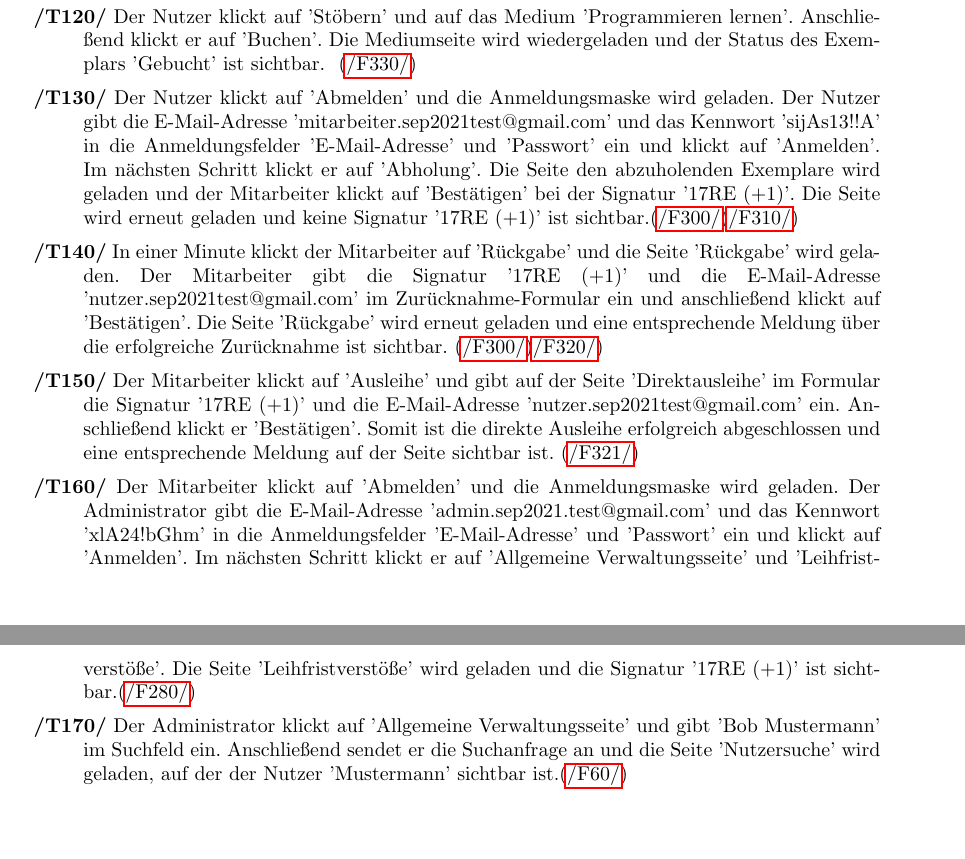
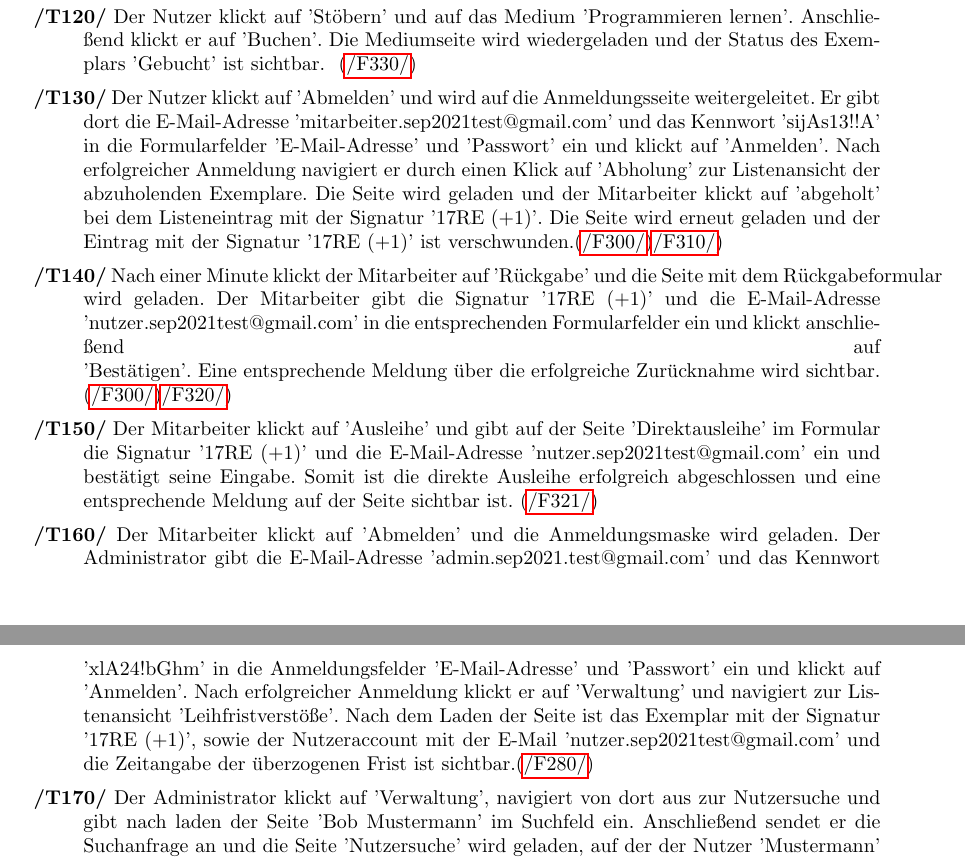
Before and after one commit to charviakouia/SEP, a LaTeX document (Pflichtenheft/Pflichtenheft.tex): two parts of pages 24 and 25 of 29, joined at a grey line, cut so that both start at the same text, the shorter picture padded with empty space. Compiled offline with pdfLaTeX.

Commit message:
Mein fertiger Teil. v.2.1. Endgültig.

```diff
--- a/Pflichtenheft/Pflichtenheft.tex
+++ b/Pflichtenheft/Pflichtenheft.tex
@@ -484,12 +484,12 @@ Die im Folgenden beschriebenen Testfälle bauen aufeinander auf. Das bedeutet, d
 \specification{T}{100}{Der Nutzer klickt auf 'Registrierung'. Die Registrierungsseite wird geladen und der Nutzer gibt im Registrierungsformular als E-Mail-Adresse, Kennwort, Vorname, Name, Straße, Hausnummer, PLZ, Stadt, Land folgende Daten ein: 'nutzer.sep2021test@gmail.com', 'sdfHs4!a', 'Bob', 'Mustermann', 'Innstraße', '40', '94032', 'Passau', 'Deutschland'. Danach klickt er auf 'Registrieren'. Anschließend bestätigt er seine E-Mail-Adresse durch den Verifizierungslink. Die Anmeldung ist erfolgreich und als Ergebnis wird die Profilseite mit dem Vornamen 'Bob' und der E-Mail-Adresse 'nutzer.sep2021test@gmail.com' angezeigt.  ­­­­­ (\hyperlink{spec:F:90}{/F90/})}
 \specification{T}{110}{Der Nutzer klickt auf 'Abmeldung', gibt als E-Mail-Adresse \linebreak  'nutzer.sep2021test@gmail.com' ein und klickt auf 'Passwort vergessen'. Anschließend \linebreak  bestätigt er seine E-Mail-Verifizierung durch den Verifizierungslink. Die Wiederherstellungsseite wird geladen und der Nutzer gibt im Wiederherstellungsformular zwei Mal das neue Kennwort 'djnASdd1d!' ein. Anschließend klickt er auf 'Speichern'; es wird eine Profilseite als Ergebnis geladen. Auf der Seite ist der Vorname 'Bob' sichtbar.­(\hyperlink{spec:F:101}{/F101/})}
 \specification{T}{120}{Der Nutzer klickt auf 'Stöbern' und auf das Medium 'Programmieren lernen'. Anschließend klickt er auf 'Buchen'. Die Mediumseite wird wiedergeladen und der Status des Exemplars 'Gebucht' ist sichtbar. ­­ (\hyperlink{spec:F:330}{/F330/})}
-\specification{T}{130}{Der Nutzer klickt auf 'Abmelden' und die Anmeldungsmaske wird geladen. Der Nutzer gibt die E-Mail-Adresse 'mitarbeiter.sep2021test@gmail.com' und das Kennwort 'sijAs13!!A' in die Anmeldungsfelder 'E-Mail-Adresse' und 'Passwort' ein und klickt auf 'Anmelden'. Im nächsten Schritt klickt er auf 'Abholung'. Die Seite den abzuholenden Exemplare wird geladen und der Mitarbeiter klickt auf 'Bestätigen' bei der Signatur '17RE (+1)'. Die Seite wird erneut geladen und keine Signatur '17RE (+1)' ist sichtbar.(\hyperlink{spec:F:300}{/F300/})\hyperlink{spec:F:310}{/F310/}) }
-\specification{T}{140}{In einer Minute klickt der Mitarbeiter auf 'Rückgabe' und die Seite 'Rückgabe' wird geladen. Der Mitarbeiter gibt die Signatur '17RE (+1)' und die E-Mail-Adresse \linebreak 'nutzer.sep2021test@gmail.com' im Zurücknahme-Formular ein und anschließend klickt auf \linebreak  'Bestätigen'. Die Seite 'Rückgabe' wird erneut geladen und eine entsprechende Meldung über die erfolgreiche Zurücknahme ist sichtbar. (\hyperlink{spec:F:300}{/F300/})\hyperlink{spec:F:320}{/F320/}) }
-\specification{T}{150}{Der Mitarbeiter klickt auf 'Ausleihe' und gibt auf der Seite 'Direktausleihe' im Formular die Signatur '17RE (+1)' und die E-Mail-Adresse 'nutzer.sep2021test@gmail.com' ein. Anschließend klickt er 'Bestätigen'. Somit ist die direkte Ausleihe erfolgreich abgeschlossen und eine entsprechende Meldung auf der Seite sichtbar ist. (\hyperlink{spec:F:321}{/F321/})}
-\specification{T}{160}{Der Mitarbeiter klickt auf 'Abmelden' und die Anmeldungsmaske wird geladen. Der Administrator gibt die E-Mail-Adresse 'admin.sep2021.test@gmail.com' und das Kennwort 'xlA24!bGhm' in die Anmeldungsfelder 'E-Mail-Adresse' und 'Passwort' ein und klickt auf 'Anmelden'. Im nächsten Schritt klickt er auf 'Allgemeine Verwaltungsseite' und 'Leihfristverstöße'. Die Seite 'Leihfristverstöße' wird geladen und die Signatur '17RE (+1)' ist sichtbar.(\hyperlink{spec:F:280}{/F280/})}
-\specification{T}{170}{Der Administrator klickt auf 'Allgemeine Verwaltungsseite' und gibt 'Bob Mustermann' im Suchfeld ein. Anschließend sendet er die Suchanfrage an und die Seite 'Nutzersuche' wird geladen, auf der der Nutzer 'Mustermann' sichtbar ist.(\hyperlink{spec:F:60}{/F60/})}
-\specification{T}{180}{Der Administrator klickt auf 'Allgemeine Verwaltungsseite' und dann auf 'Bearbeiten'. Im Formular gibt er 'grün', 'gelb' und 'Testsystem' in die Felder 'Farbe 1' , 'Farbe 2' und 'Name der Einrichtung' ein. Schließlich klickt er auf 'Speichern'. Die 'Allgemeine Verwaltungsseite' wird erneuet geladen und die Farben 'grün' und 'gelb', sowie der Name 'Testsystem' sind auf der Seite sichtbar. (\hyperlink{spec:F:450}{/F450/}) (\hyperlink{spec:F:470}{/F470/})}
+\specification{T}{130}{Der Nutzer klickt auf 'Abmelden' und wird auf die Anmeldungsseite weitergeleitet. Er gibt dort die E-Mail-Adresse 'mitarbeiter.sep2021test@gmail.com' und das Kennwort 'sijAs13!!A' in die Formularfelder 'E-Mail-Adresse' und 'Passwort' ein und klickt auf 'Anmelden'. Nach erfolgreicher Anmeldung navigiert er durch einen Klick auf 'Abholung' zur Listenansicht der abzuholenden Exemplare. Die Seite wird geladen und der Mitarbeiter klickt auf 'abgeholt' bei dem Listeneintrag mit der Signatur '17RE (+1)'. Die Seite wird erneut geladen und der Eintrag mit der Signatur '17RE (+1)' ist verschwunden.(\hyperlink{spec:F:300}{/F300/})\hyperlink{spec:F:310}{/F310/}) }
+\specification{T}{140}{Nach einer Minute klickt der Mitarbeiter auf 'Rückgabe' und die Seite mit dem Rückgabeformular wird geladen. Der Mitarbeiter gibt die Signatur '17RE (+1)' und die E-Mail-Adresse \linebreak 'nutzer.sep2021test@gmail.com' in die entsprechenden Formularfelder ein und klickt anschließend auf \linebreak 'Bestätigen'. Eine entsprechende Meldung über die erfolgreiche Zurücknahme wird sichtbar. (\hyperlink{spec:F:300}{/F300/})\hyperlink{spec:F:320}{/F320/}) }
+\specification{T}{150}{Der Mitarbeiter klickt auf 'Ausleihe' und gibt auf der Seite 'Direktausleihe' im Formular die Signatur '17RE (+1)' und die E-Mail-Adresse 'nutzer.sep2021test@gmail.com' ein und bestätigt seine Eingabe. Somit ist die direkte Ausleihe erfolgreich abgeschlossen und eine entsprechende Meldung auf der Seite sichtbar ist. (\hyperlink{spec:F:321}{/F321/})}
+\specification{T}{160}{Der Mitarbeiter klickt auf 'Abmelden' und die Anmeldungsmaske wird geladen. Der Administrator gibt die E-Mail-Adresse 'admin.sep2021.test@gmail.com' und das Kennwort 'xlA24!bGhm' in die Anmeldungsfelder 'E-Mail-Adresse' und 'Passwort' ein und klickt auf 'Anmelden'. Nach erfolgreicher Anmeldung klickt er auf 'Verwaltung' und navigiert zur Listenansicht 'Leihfristverstöße'. Nach dem Laden der Seite ist das Exemplar mit der Signatur '17RE (+1)', sowie der Nutzeraccount mit der E-Mail 'nutzer.sep2021test@gmail.com' und die Zeitangabe der überzogenen Frist ist sichtbar.(\hyperlink{spec:F:280}{/F280/})}
+\specification{T}{170}{Der Administrator klickt auf 'Verwaltung', navigiert von dort aus zur Nutzersuche und gibt nach laden der Seite 'Bob Mustermann' im Suchfeld ein. Anschließend sendet er die Suchanfrage an und die Seite 'Nutzersuche' wird geladen, auf der der Nutzer 'Mustermann' sichtbar ist.(\hyperlink{spec:F:60}{/F60/})}
+\specification{T}{180}{Der Administrator klickt auf 'Verwaltung' und dann auf 'Bearbeiten'. Im Formular gibt er 'grün', 'gelb' und 'Testsystem' in die Felder 'Farbe 1' , 'Farbe 2' und 'Name der Einrichtung' ein. Schließlich klickt er auf 'Speichern'. Die 'Allgemeine Verwaltungsseite' wird erneuet geladen und die Farben 'grün' und 'gelb', sowie der Name 'Testsystem' sind auf der Seite sichtbar. (\hyperlink{spec:F:450}{/F450/}) (\hyperlink{spec:F:470}{/F470/})}
 \specification{T}{190}{Der Administrator klickt auf 'Impressum' und dann auf 'Bearbeiten'. Im Formular gibt er 'Germany' im Feld 'Land' ein. Schließlich klickt er auf 'Speichern'. Die Seite 'Impressum' wird erneuet geladen und das Land 'Germany' auf der Seite sichtbar.(\hyperlink{spec:F:480}{/F480/})}
 
 \section{Entwicklungsumgebung} %-------------------------------------------------------------------------------------------------
```
